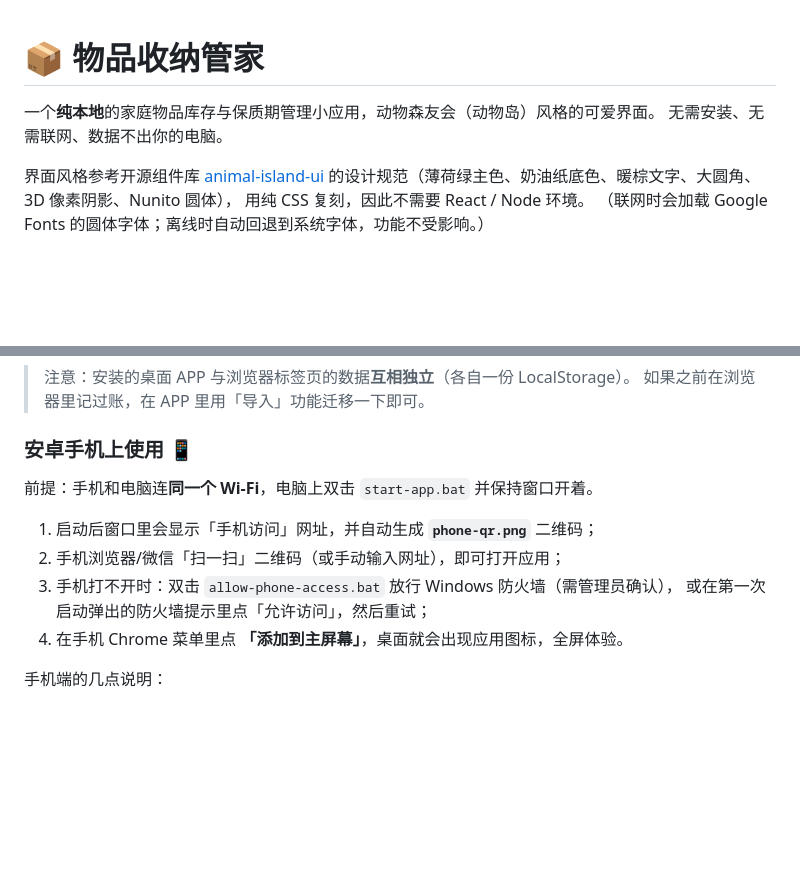
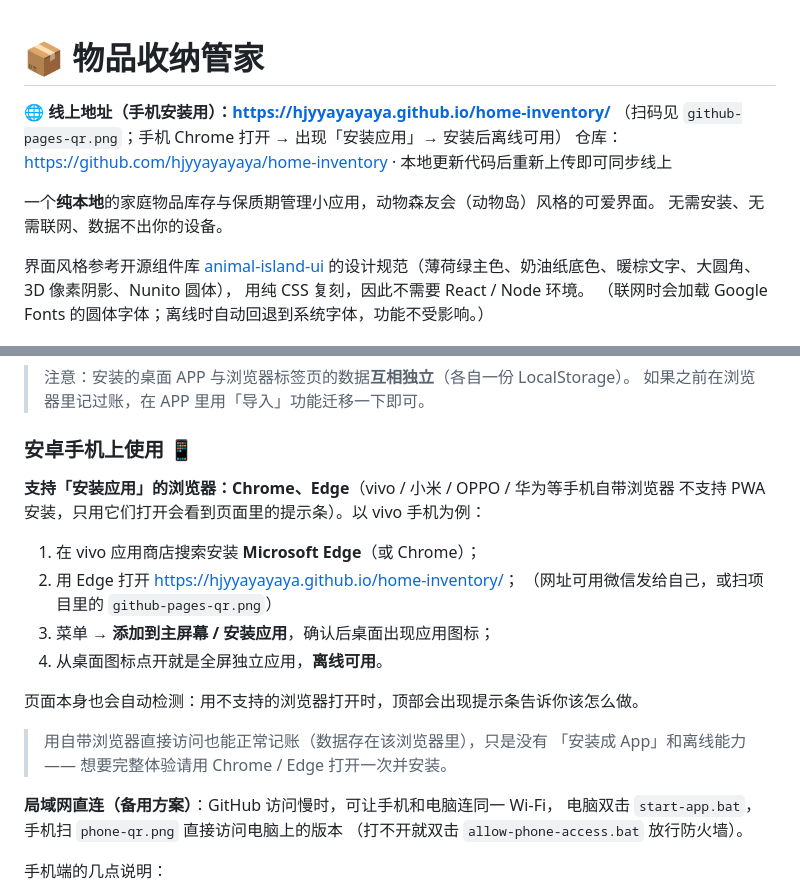
Before and after one commit to hjyyayayaya/home-inventory, a Markdown page: README.md, 2 parts joined by grey strips. GitHub-like rendering; blank space fills up the shorter version.

```diff
--- a/README.md
+++ b/README.md
@@ -1,7 +1,11 @@
 # 📦 物品收纳管家
 
+**🌐 线上地址（手机安装用）：<https://hjyyayayaya.github.io/home-inventory/>**
+（扫码见 `github-pages-qr.png`；手机 Chrome 打开 → 出现「安装应用」→ 安装后离线可用）
+仓库：<https://github.com/hjyyayayaya/home-inventory> · 本地更新代码后重新上传即可同步线上
+
 一个**纯本地**的家庭物品库存与保质期管理小应用，动物森友会（动物岛）风格的可爱界面。
-无需安装、无需联网、数据不出你的电脑。
+无需安装、无需联网、数据不出你的设备。
 
 界面风格参考开源组件库 [animal-island-ui](https://github.com/guokaigdg/animal-island-ui)
 的设计规范（薄荷绿主色、奶油纸底色、暖棕文字、大圆角、3D 像素阴影、Nunito 圆体），
@@ -51,13 +55,23 @@
 
 ### 安卓手机上使用 📱
 
-前提：手机和电脑连**同一个 Wi-Fi**，电脑上双击 `start-app.bat` 并保持窗口开着。
+**支持「安装应用」的浏览器：Chrome、Edge**（vivo / 小米 / OPPO / 华为等手机自带浏览器
+不支持 PWA 安装，只用它们打开会看到页面里的提示条）。以 vivo 手机为例：
 
-1. 启动后窗口里会显示「手机访问」网址，并自动生成 **`phone-qr.png`** 二维码；
-2. 手机浏览器/微信「扫一扫」二维码（或手动输入网址），即可打开应用；
-3. 手机打不开时：双击 `allow-phone-access.bat` 放行 Windows 防火墙（需管理员确认），
-   或在第一次启动弹出的防火墙提示里点「允许访问」，然后重试；
-4. 在手机 Chrome 菜单里点 **「添加到主屏幕」**，桌面就会出现应用图标，全屏体验。
+1. 在 vivo 应用商店搜索安装 **Microsoft Edge**（或 Chrome）；
+2. 用 Edge 打开 <https://hjyyayayaya.github.io/home-inventory/>；
+   （网址可用微信发给自己，或扫项目里的 `github-pages-qr.png`）
+3. 菜单 → **添加到主屏幕 / 安装应用**，确认后桌面出现应用图标；
+4. 从桌面图标点开就是全屏独立应用，**离线可用**。
+
+页面本身也会自动检测：用不支持的浏览器打开时，顶部会出现提示条告诉你该怎么做。
+
+> 用自带浏览器直接访问也能正常记账（数据存在该浏览器里），只是没有
+> 「安装成 App」和离线能力 —— 想要完整体验请用 Chrome / Edge 打开一次并安装。
+
+**局域网直连（备用方案）**：GitHub 访问慢时，可让手机和电脑连同一 Wi-Fi，
+电脑双击 `start-app.bat`，手机扫 `phone-qr.png` 直接访问电脑上的版本
+（打不开就双击 `allow-phone-access.bat` 放行防火墙）。
 
 手机端的几点说明：
 
```
